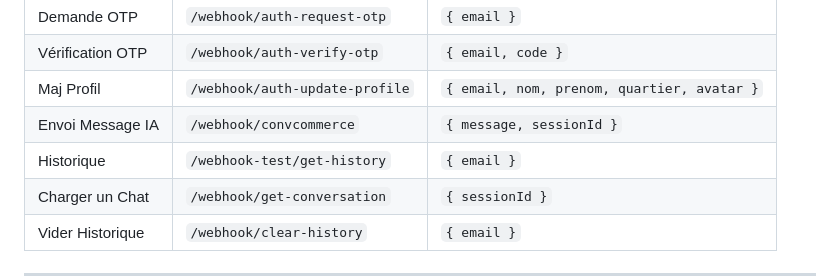
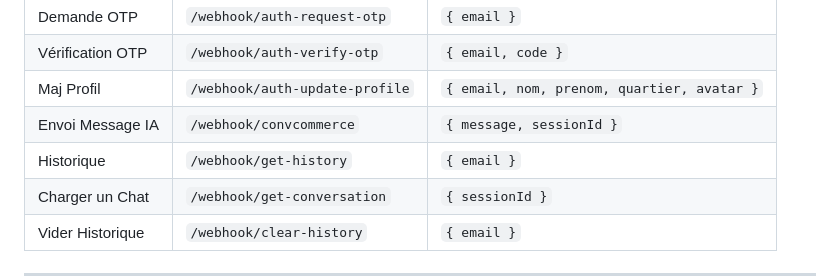
Before and after one commit to Darel225/ChatandGo, a Markdown page: README.md, the part around the change. Rendered like a GitHub page.

Commit message:
docs: Correction URL webhook production dans le README

```diff
--- a/README.md
+++ b/README.md
@@ -94,7 +94,7 @@ L'application communique exclusivement avec des webhooks n8n. Voici la liste des
 | Vérification OTP | `/webhook/auth-verify-otp` | `{ email, code }` |
 | Maj Profil | `/webhook/auth-update-profile`| `{ email, nom, prenom, quartier, avatar }` |
 | Envoi Message IA | `/webhook/convcommerce` | `{ message, sessionId }` |
-| Historique | `/webhook-test/get-history` | `{ email }` |
+| Historique | `/webhook/get-history` | `{ email }` |
 | Charger un Chat | `/webhook/get-conversation` | `{ sessionId }` |
 | Vider Historique| `/webhook/clear-history` | `{ email }` |
 
```
